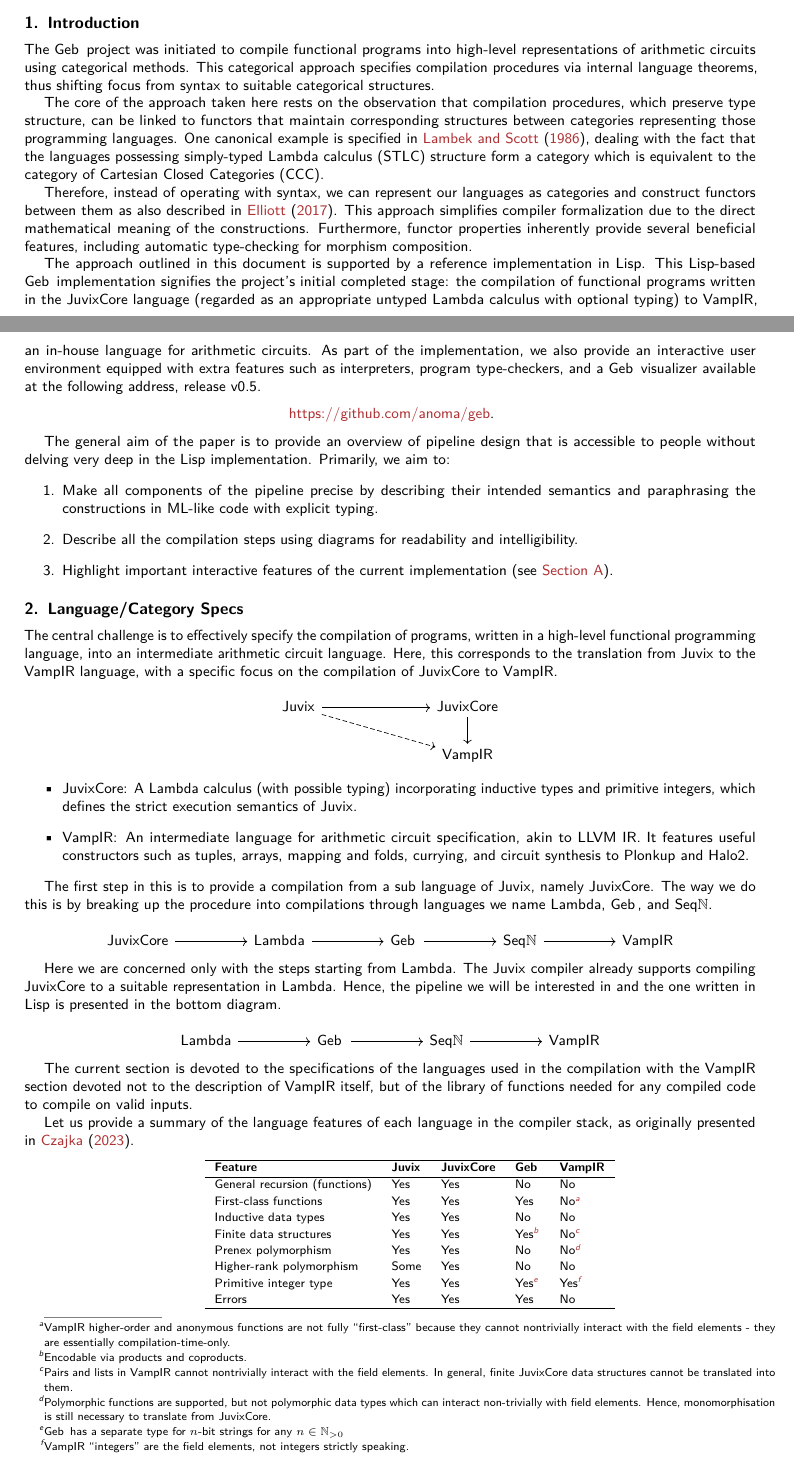
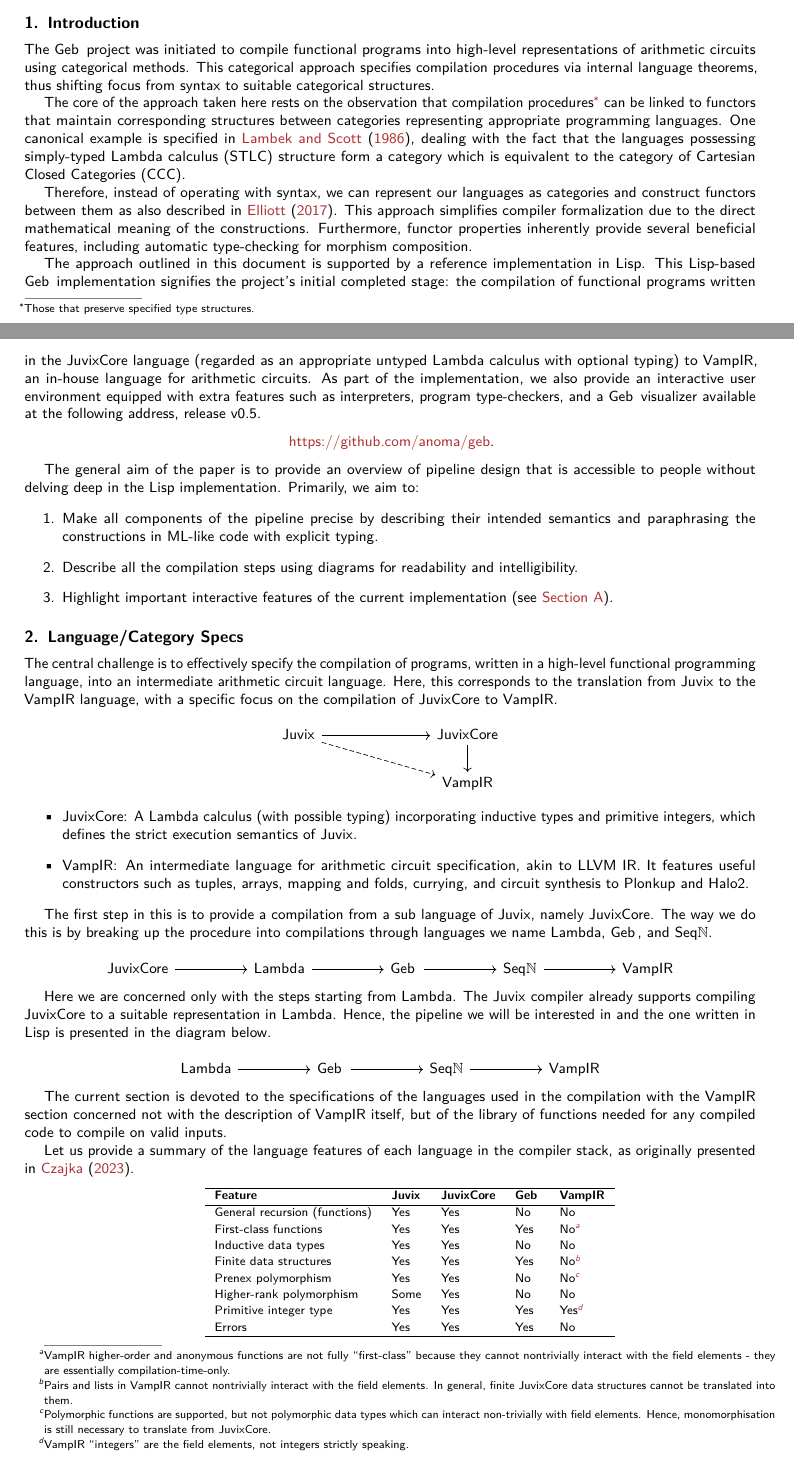
Before and after one commit to anoma/ART-2023-Gureev-Cubides-Geb-Pipeline, a LaTeX document (newmain.tex, which reads newmetadata.tex): two parts of pages 1 and 2 of 18, joined at a grey line, cut so that both start at the same text. Compiled offline with pdfLaTeX.

Commit message:
Update on Overleaf.

```diff
--- a/newmain.tex
+++ b/newmain.tex
@@ -31,9 +31,9 @@ internal language theorems, thus shifting focus from syntax to suitable
 categorical structures.
 
 The core of the approach taken here rests on the observation that
-compilation procedures, which preserve type structure, can be linked to
+compilation procedures\footnote{Those that preserve specified type structures.} can be linked to
 functors that maintain corresponding structures between categories
-representing those programming languages.  One canonical example is
+representing appropriate programming languages.  One canonical example is
 specified in~\cite{LS-catlog}, dealing with the fact that the
 languages possessing simply-typed Lambda calculus (STLC) structure form a
 category which is equivalent to the category of Cartesian Closed Categories
@@ -59,7 +59,7 @@ the following address, release v0.5.
 \end{center}
 
 The general aim of the paper is to provide an overview of pipeline design
-that is accessible to people without delving very deep in the Lisp implementation.
+that is accessible to people without delving deep in the Lisp implementation.
 Primarily, we aim to:
 
 \begin{enumerate}
@@ -116,7 +116,7 @@ and \SeqN{}.
 Here we are concerned only with the steps starting from \LambdaIR{}. The
 \Juvix{} compiler already supports compiling \JuvixCore{} to a suitable
 representation in \LambdaIR{}. Hence, the pipeline we will be interested in
-and the one written in Lisp is presented in the bottom diagram.
+and the one written in Lisp is presented in the diagram below.
 
 % https://q.uiver.app/#q=WzAsNCxbMCwwLCJcXHRleHR7TGFtYmRhfSJdLFsyLDAsIlxcdGV4dHtHZWJ9Il0sWzQsMCwiXFx0ZXh0e1NlcSRcXE4kfSAiXSxbNiwwLCJcXHRleHR7VmFtcC1JUn0iXSxbMCwxXSxbMSwyXSxbMiwzXV0=
 \[\begin{tikzcd}
@@ -127,7 +127,7 @@ and the one written in Lisp is presented in the bottom diagram.
 \end{tikzcd}\]
 
 The current section is devoted to the specifications of the languages used
-in the compilation with the \VampIR{} section devoted not to the
+in the compilation with the \VampIR{} section concerned not with the
 description of \VampIR{} itself, but of the library of functions needed for
 any compiled code to compile on valid inputs.
 
@@ -142,19 +142,18 @@ compiler stack, as originally presented in \cite{lukascz-vampir}.
 General recursion (functions)   &  Yes   &  Yes   &  No  &   No  \\
 First-class functions   &  Yes   &  Yes   &  Yes  &   No\footnote{\VampIR{} higher-order and anonymous functions are not fully ``first-class'' because they cannot nontrivially interact with the field elements - they are essentially compilation-time-only.}  \\
 Inductive data types  &  Yes   &  Yes   &  No  &   No  \\
-Finite data structures  &  Yes   &  Yes   &  Yes\footnote{Encodable via products and coproducts.} & No\footnote{Pairs and lists in \VampIR{} cannot nontrivially interact with the field elements. In general, finite \JuvixCore{} data structures cannot be translated into them.}  \\
+Finite data structures  &  Yes   &  Yes   &  Yes & No\footnote{Pairs and lists in \VampIR{} cannot nontrivially interact with the field elements. In general, finite \JuvixCore{} data structures cannot be translated into them.}  \\
 Prenex polymorphism  &  Yes   &  Yes   &  No  &  No\footnote{Polymorphic functions are supported, but not polymorphic data types which can interact non-trivially with field elements. Hence, monomorphisation is still necessary to translate from \JuvixCore{}.} \\
 Higher-rank polymorphism  &  Some   &  Yes   &  No  &   No  \\
-Primitive integer type  &  Yes   &  Yes   &  Yes\footnote{\Geb{} has a separate type for $n$-bit strings for any $n \in \N_{>0}$}  &   Yes\footnote{\VampIR{} ``integers'' are the field elements, not integers strictly speaking.} \\
+Primitive integer type  &  Yes   &  Yes   &  Yes  &   Yes\footnote{\VampIR{} ``integers'' are the field elements, not integers strictly speaking.} \\
 Errors &  Yes   &  Yes   &  Yes  &   No \\
 \hline
 \end{tabular}
 % \caption{Language features}
 \end{minipage}
 
-
+\newpage
 \subsection{Geb}
-
 The finite version of \Geb{} implemented here answers two questions:
 \begin{itemize}
     \item What are the minimal/optimal operations needed to present
--- a/newmetadata.tex
+++ b/newmetadata.tex
@@ -1,6 +1,6 @@
 
 % Title
-\newcommand{\pubtitle}{Geb Pipeline v5.0}
+\newcommand{\pubtitle}{Geb Pipeline}
 
 \newcommand{\pubauthA}{Artem Gureev}
 \newcommand{\pubaffilA}{a}
```
